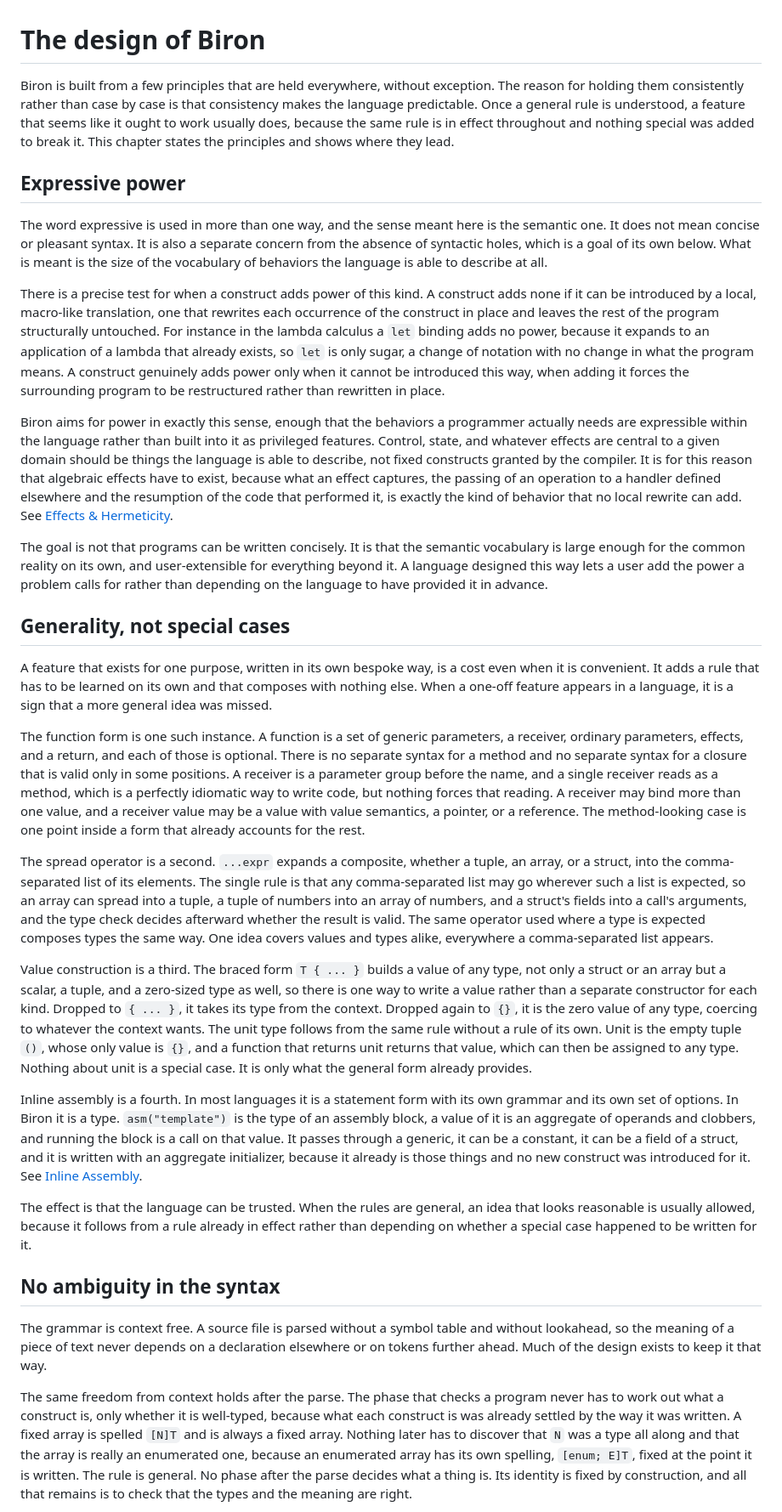
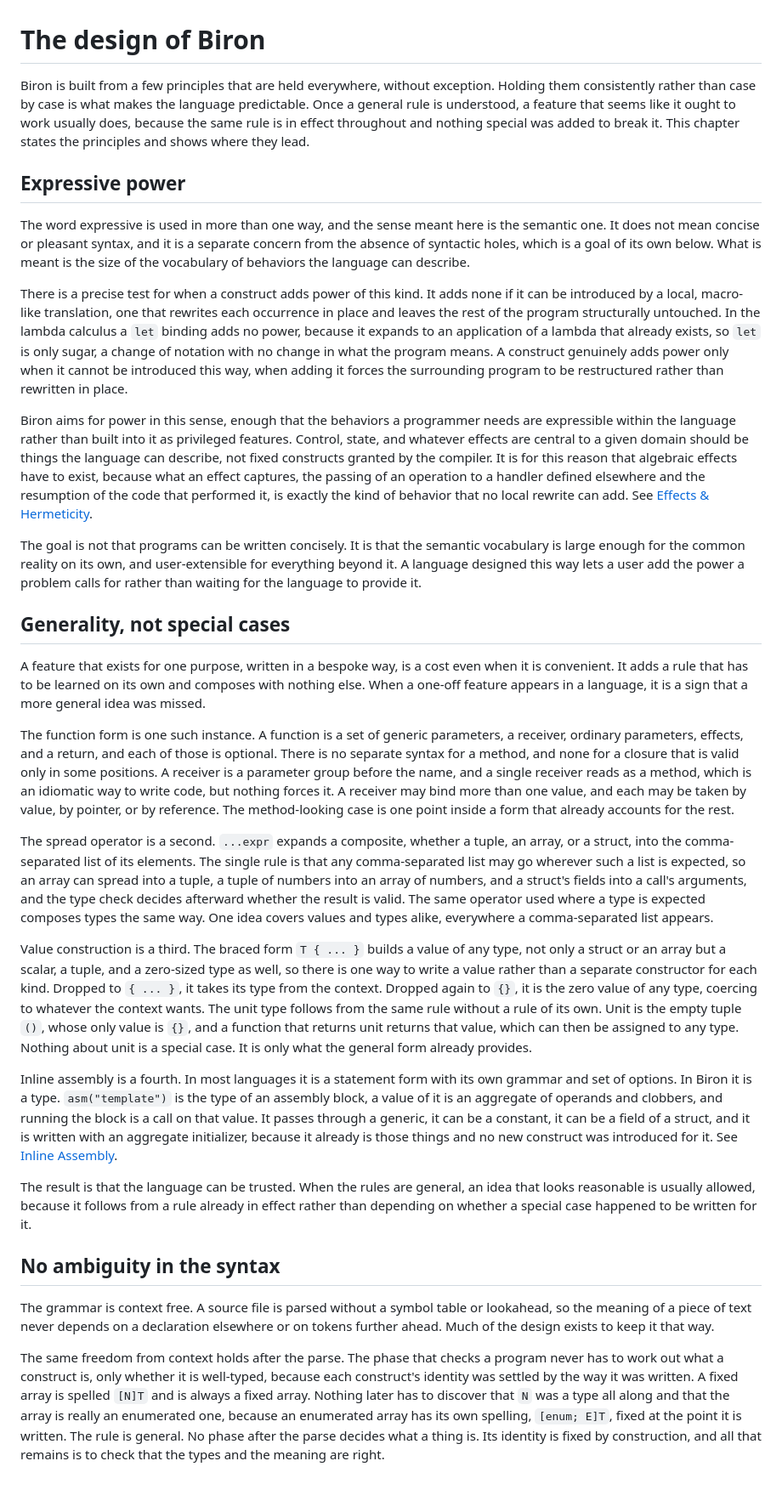
Before and after one commit to biron-lang/Biron, a Markdown page: doc/design.md, the part around one of its changes. Shown at 85% size. GitHub-like rendering; blank space fills up the shorter version.

Commit message:
Deploying to gh-pages from @ biron-lang/Biron@d7bef61773a9deb8bbfb07d81bb2b7ebe36e29d9 🚀

```diff
--- a/doc/design.md
+++ b/doc/design.md
@@ -1,34 +1,34 @@
 # The design of Biron
 
-Biron is built from a few principles that are held everywhere, without exception. The reason for holding them consistently rather than case by case is that consistency makes the language predictable. Once a general rule is understood, a feature that seems like it ought to work usually does, because the same rule is in effect throughout and nothing special was added to break it. This chapter states the principles and shows where they lead.
+Biron is built from a few principles that are held everywhere, without exception. Holding them consistently rather than case by case is what makes the language predictable. Once a general rule is understood, a feature that seems like it ought to work usually does, because the same rule is in effect throughout and nothing special was added to break it. This chapter states the principles and shows where they lead.
 
 ## Expressive power
 
-The word expressive is used in more than one way, and the sense meant here is the semantic one. It does not mean concise or pleasant syntax. It is also a separate concern from the absence of syntactic holes, which is a goal of its own below. What is meant is the size of the vocabulary of behaviors the language is able to describe at all.
+The word expressive is used in more than one way, and the sense meant here is the semantic one. It does not mean concise or pleasant syntax, and it is a separate concern from the absence of syntactic holes, which is a goal of its own below. What is meant is the size of the vocabulary of behaviors the language can describe.
 
-There is a precise test for when a construct adds power of this kind. A construct adds none if it can be introduced by a local, macro-like translation, one that rewrites each occurrence of the construct in place and leaves the rest of the program structurally untouched. For instance in the lambda calculus a `let` binding adds no power, because it expands to an application of a lambda that already exists, so `let` is only sugar, a change of notation with no change in what the program means. A construct genuinely adds power only when it cannot be introduced this way, when adding it forces the surrounding program to be restructured rather than rewritten in place.
+There is a precise test for when a construct adds power of this kind. It adds none if it can be introduced by a local, macro-like translation, one that rewrites each occurrence in place and leaves the rest of the program structurally untouched. In the lambda calculus a `let` binding adds no power, because it expands to an application of a lambda that already exists, so `let` is only sugar, a change of notation with no change in what the program means. A construct genuinely adds power only when it cannot be introduced this way, when adding it forces the surrounding program to be restructured rather than rewritten in place.
 
-Biron aims for power in exactly this sense, enough that the behaviors a programmer actually needs are expressible within the language rather than built into it as privileged features. Control, state, and whatever effects are central to a given domain should be things the language is able to describe, not fixed constructs granted by the compiler. It is for this reason that algebraic effects have to exist, because what an effect captures, the passing of an operation to a handler defined elsewhere and the resumption of the code that performed it, is exactly the kind of behavior that no local rewrite can add. See [Effects & Hermeticity](#effects).
+Biron aims for power in this sense, enough that the behaviors a programmer needs are expressible within the language rather than built into it as privileged features. Control, state, and whatever effects are central to a given domain should be things the language can describe, not fixed constructs granted by the compiler. It is for this reason that algebraic effects have to exist, because what an effect captures, the passing of an operation to a handler defined elsewhere and the resumption of the code that performed it, is exactly the kind of behavior that no local rewrite can add. See [Effects & Hermeticity](#effects).
 
-The goal is not that programs can be written concisely. It is that the semantic vocabulary is large enough for the common reality on its own, and user-extensible for everything beyond it. A language designed this way lets a user add the power a problem calls for rather than depending on the language to have provided it in advance.
+The goal is not that programs can be written concisely. It is that the semantic vocabulary is large enough for the common reality on its own, and user-extensible for everything beyond it. A language designed this way lets a user add the power a problem calls for rather than waiting for the language to provide it.
 
 ## Generality, not special cases
 
-A feature that exists for one purpose, written in its own bespoke way, is a cost even when it is convenient. It adds a rule that has to be learned on its own and that composes with nothing else. When a one-off feature appears in a language, it is a sign that a more general idea was missed.
+A feature that exists for one purpose, written in a bespoke way, is a cost even when it is convenient. It adds a rule that has to be learned on its own and composes with nothing else. When a one-off feature appears in a language, it is a sign that a more general idea was missed.
 
-The function form is one such instance. A function is a set of generic parameters, a receiver, ordinary parameters, effects, and a return, and each of those is optional. There is no separate syntax for a method and no separate syntax for a closure that is valid only in some positions. A receiver is a parameter group before the name, and a single receiver reads as a method, which is a perfectly idiomatic way to write code, but nothing forces that reading. A receiver may bind more than one value, and a receiver value may be a value with value semantics, a pointer, or a reference. The method-looking case is one point inside a form that already accounts for the rest.
+The function form is one such instance. A function is a set of generic parameters, a receiver, ordinary parameters, effects, and a return, and each of those is optional. There is no separate syntax for a method, and none for a closure that is valid only in some positions. A receiver is a parameter group before the name, and a single receiver reads as a method, which is an idiomatic way to write code, but nothing forces it. A receiver may bind more than one value, and each may be taken by value, by pointer, or by reference. The method-looking case is one point inside a form that already accounts for the rest.
 
 The spread operator is a second. `...expr` expands a composite, whether a tuple, an array, or a struct, into the comma-separated list of its elements. The single rule is that any comma-separated list may go wherever such a list is expected, so an array can spread into a tuple, a tuple of numbers into an array of numbers, and a struct's fields into a call's arguments, and the type check decides afterward whether the result is valid. The same operator used where a type is expected composes types the same way. One idea covers values and types alike, everywhere a comma-separated list appears.
 
 Value construction is a third. The braced form `T { ... }` builds a value of any type, not only a struct or an array but a scalar, a tuple, and a zero-sized type as well, so there is one way to write a value rather than a separate constructor for each kind. Dropped to `{ ... }`, it takes its type from the context. Dropped again to `{}`, it is the zero value of any type, coercing to whatever the context wants. The unit type follows from the same rule without a rule of its own. Unit is the empty tuple `()`, whose only value is `{}`, and a function that returns unit returns that value, which can then be assigned to any type. Nothing about unit is a special case. It is only what the general form already provides.
 
-Inline assembly is a fourth. In most languages it is a statement form with its own grammar and its own set of options. In Biron it is a type. `asm("template")` is the type of an assembly block, a value of it is an aggregate of operands and clobbers, and running the block is a call on that value. It passes through a generic, it can be a constant, it can be a field of a struct, and it is written with an aggregate initializer, because it already is those things and no new construct was introduced for it. See [Inline Assembly](#asm).
+Inline assembly is a fourth. In most languages it is a statement form with its own grammar and set of options. In Biron it is a type. `asm("template")` is the type of an assembly block, a value of it is an aggregate of operands and clobbers, and running the block is a call on that value. It passes through a generic, it can be a constant, it can be a field of a struct, and it is written with an aggregate initializer, because it already is those things and no new construct was introduced for it. See [Inline Assembly](#asm).
 
-The effect is that the language can be trusted. When the rules are general, an idea that looks reasonable is usually allowed, because it follows from a rule already in effect rather than depending on whether a special case happened to be written for it.
+The result is that the language can be trusted. When the rules are general, an idea that looks reasonable is usually allowed, because it follows from a rule already in effect rather than depending on whether a special case happened to be written for it.
 
 ## No ambiguity in the syntax
 
-The grammar is context free. A source file is parsed without a symbol table and without lookahead, so the meaning of a piece of text never depends on a declaration elsewhere or on tokens further ahead. Much of the design exists to keep it that way.
+The grammar is context free. A source file is parsed without a symbol table or lookahead, so the meaning of a piece of text never depends on a declaration elsewhere or on tokens further ahead. Much of the design exists to keep it that way.
 
-The same freedom from context holds after the parse. The phase that checks a program never has to work out what a construct is, only whether it is well-typed, because what each construct is was already settled by the way it was written. A fixed array is spelled `[N]T` and is always a fixed array. Nothing later has to discover that `N` was a type all along and that the array is really an enumerated one, because an enumerated array has its own spelling, `[enum; E]T`, fixed at the point it is written. The rule is general. No phase after the parse decides what a thing is. Its identity is fixed by construction, and all that remains is to check that the types and the meaning are right.
+The same freedom from context holds after the parse. The phase that checks a program never has to work out what a construct is, only whether it is well-typed, because each construct's identity was settled by the way it was written. A fixed array is spelled `[N]T` and is always a fixed array. Nothing later has to discover that `N` was a type all along and that the array is really an enumerated one, because an enumerated array has its own spelling, `[enum; E]T`, fixed at the point it is written. The rule is general. No phase after the parse decides what a thing is. Its identity is fixed by construction, and all that remains is to check that the types and the meaning are right.
 
```
Also changed, not shown: other parts of doc/design.md (+7 -7 lines).
